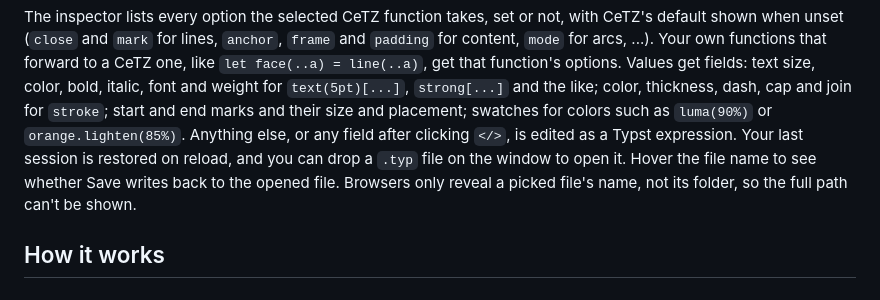
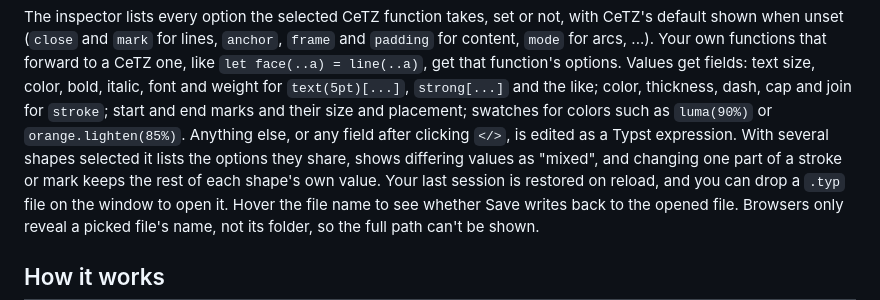
Before and after one commit to wcrd/cetz-editor, a Markdown page: README.md, the part around the change. Drawn GitHub-style.

Commit message:
docs: mention shared options for multi-select

```diff
--- a/README.md
+++ b/README.md
@@ -173,7 +173,9 @@ font and weight for `text(5pt)[...]`, `strong[...]` and the like; color,
 thickness, dash, cap and join for `stroke`; start and end marks and their
 size and placement; swatches for colors such as `luma(90%)` or
 `orange.lighten(85%)`. Anything else, or any field after clicking `</>`, is
-edited as a Typst expression. Your last session is restored on reload, and you can
+edited as a Typst expression. With several shapes selected it lists the
+options they share, shows differing values as "mixed", and changing one part
+of a stroke or mark keeps the rest of each shape's own value. Your last session is restored on reload, and you can
 drop a `.typ` file on the window to open it. Hover the file name to see whether
 Save writes back to the opened file. Browsers only reveal a picked file's name,
 not its folder, so the full path can't be shown.
```
